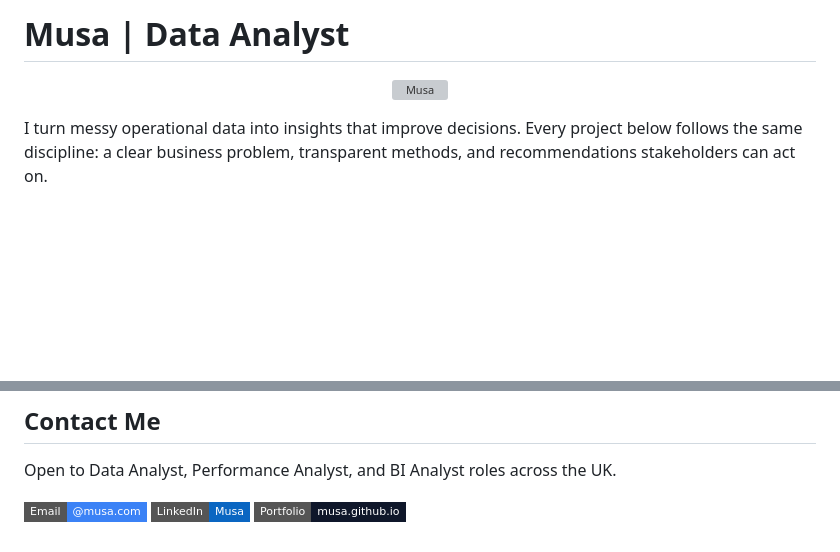
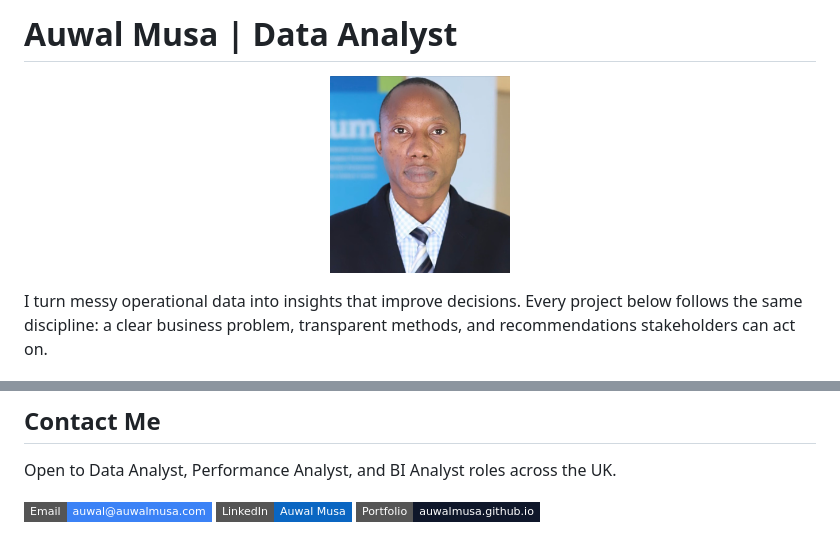
Before and after one commit to auwalmusa/auwalmusa.github.io, a Markdown page: README.md, 2 parts joined by grey strips. Drawn GitHub-style; badges without logos; blank space fills up the shorter version; grey boxes are pictures that could not be loaded.

Commit message:
Fix README contact email and restore correct branding

```diff
--- a/README.md
+++ b/README.md
@@ -1,7 +1,7 @@
-#  Musa | Data Analyst
+# Auwal Musa | Data Analyst
 
 <p align="center">
-  <img src="./.png" alt=" Musa" width="180" />
+  <img src="./auwal.png" alt="Auwal Musa" width="180" />
 </p>
 
 I turn messy operational data into insights that improve decisions. Every project below follows the same discipline: a clear business problem, transparent methods, and recommendations stakeholders can act on.
@@ -88,7 +88,7 @@ Each project is documented end to end: problem statement, data, method, insight,
 Open to Data Analyst, Performance Analyst, and BI Analyst roles across the UK.
 
 <p align="left">
-  <a href="mailto:auwal@auwalmusa.com"><img src="https://img.shields.io/badge/Email-%40musa.com-3B82F6?style=flat-square&logo=gmail&logoColor=white" alt="Email" /></a>
-  <a href="https://www.linkedin.com/in/-musa/"><img src="https://img.shields.io/badge/LinkedIn-%20Musa-0A66C2?style=flat-square&logo=linkedin&logoColor=white" alt="LinkedIn" /></a>
-  <a href="https://musa.github.io"><img src="https://img.shields.io/badge/Portfolio-musa.github.io-0F172A?style=flat-square&logo=googlechrome&logoColor=white" alt="Portfolio" /></a>
+  <a href="mailto:auwal@auwalmusa.com"><img src="https://img.shields.io/badge/Email-auwal%40auwalmusa.com-3B82F6?style=flat-square&logo=gmail&logoColor=white" alt="Email" /></a>
+  <a href="https://www.linkedin.com/in/auwal-musa/"><img src="https://img.shields.io/badge/LinkedIn-Auwal%20Musa-0A66C2?style=flat-square&logo=linkedin&logoColor=white" alt="LinkedIn" /></a>
+  <a href="https://auwalmusa.github.io"><img src="https://img.shields.io/badge/Portfolio-auwalmusa.github.io-0F172A?style=flat-square&logo=googlechrome&logoColor=white" alt="Portfolio" /></a>
 </p>
```
